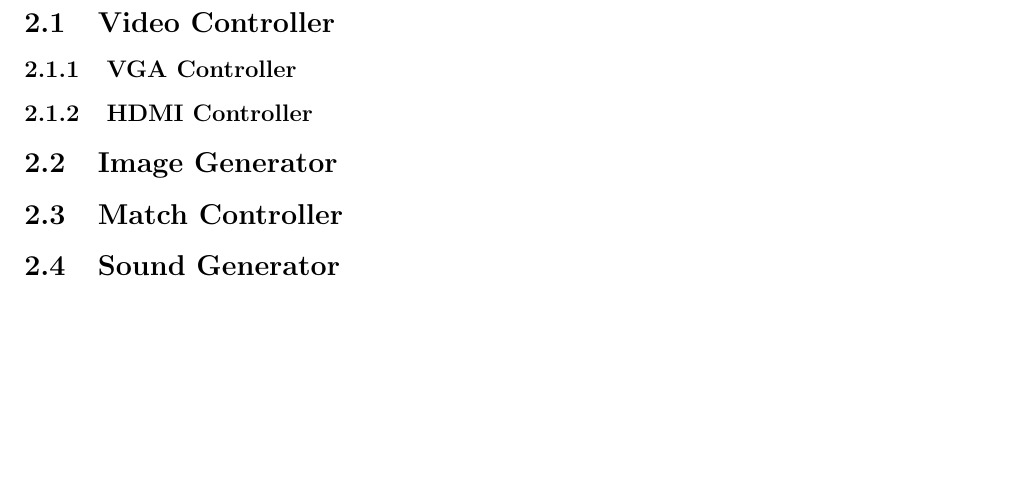
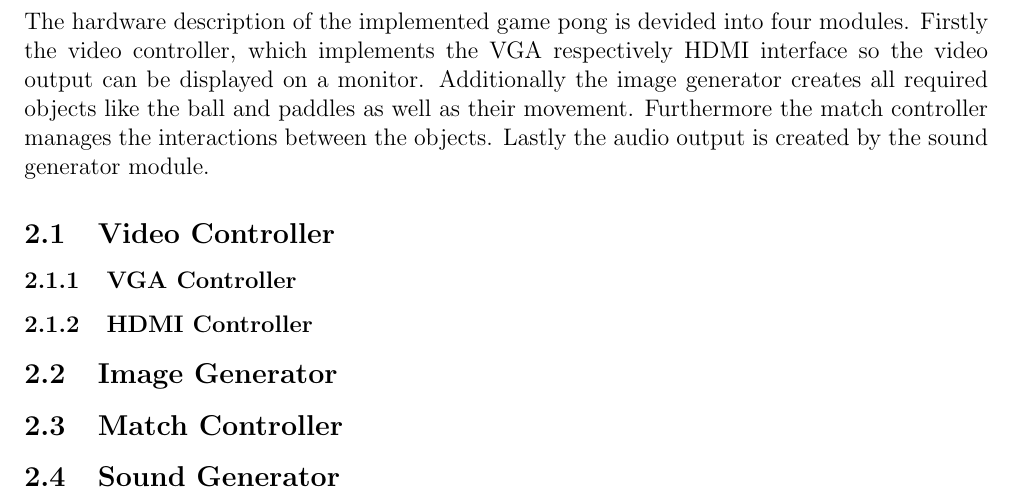
Before and after one commit to zazizizou/res_pong, a LaTeX document (Doc/Report.tex, which reads Doc/section_implementation.tex): part of page 4 of 7, cut at the place of the change, the shorter picture padded with empty space. Compiled offline with pdfLaTeX.

Commit message:
written intro text for section implementation

```diff
--- a/Doc/section_implementation.tex
+++ b/Doc/section_implementation.tex
@@ -1,4 +1,5 @@
 \section{Implementation}
+The hardware description of the implemented game pong is devided into four modules. Firstly the video controller, which implements the VGA respectively HDMI interface so the video output can be displayed on a monitor. Additionally the image generator creates all required objects like the ball and paddles as well as their movement. Furthermore the match controller manages the interactions between the objects. Lastly the audio output is created by the sound generator module.
 	\subsection{Video Controller}
         \subsubsection{VGA Controller}
         \subsubsection{HDMI Controller}
```
